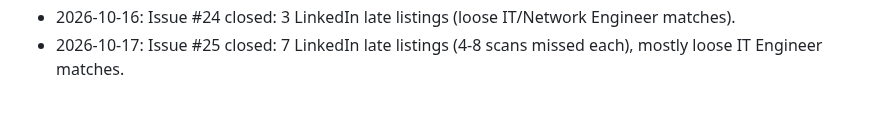
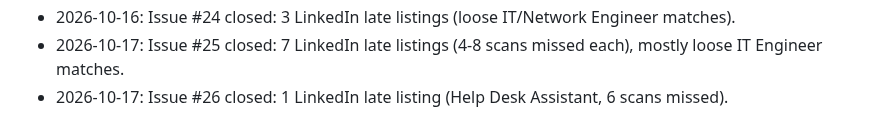
Before and after one commit to mohamedkhalaf0045-stack/job-alert, a Markdown page: docs/MEMORY.md, the part around the change. Rendered like a GitHub page.

Commit message:
docs: record gap-monitor issue #26 outcome
Co-Authored-By: Claude Opus 5.5 <noreply@anthropic.com>
Claude-Session: https://claude.ai/code/session_01JWRBn5FuXTbpR3vJDoXWgb

```diff
--- a/docs/MEMORY.md
+++ b/docs/MEMORY.md
@@ -125,3 +125,4 @@ Open questions to owner: PR per stage? Still use `linux/`, Railway (`railway.tom
 - 2026-10-16: Issue #23 closed: email-only `IT Specialist` job (keyword auto-added to scan keywords) + 1 finance late listing.
 - 2026-10-16: Issue #24 closed: 3 LinkedIn late listings (loose IT/Network Engineer matches).
 - 2026-10-17: Issue #25 closed: 7 LinkedIn late listings (4-8 scans missed each), mostly loose IT Engineer matches.
+- 2026-10-17: Issue #26 closed: 1 LinkedIn late listing (Help Desk Assistant, 6 scans missed).
```
